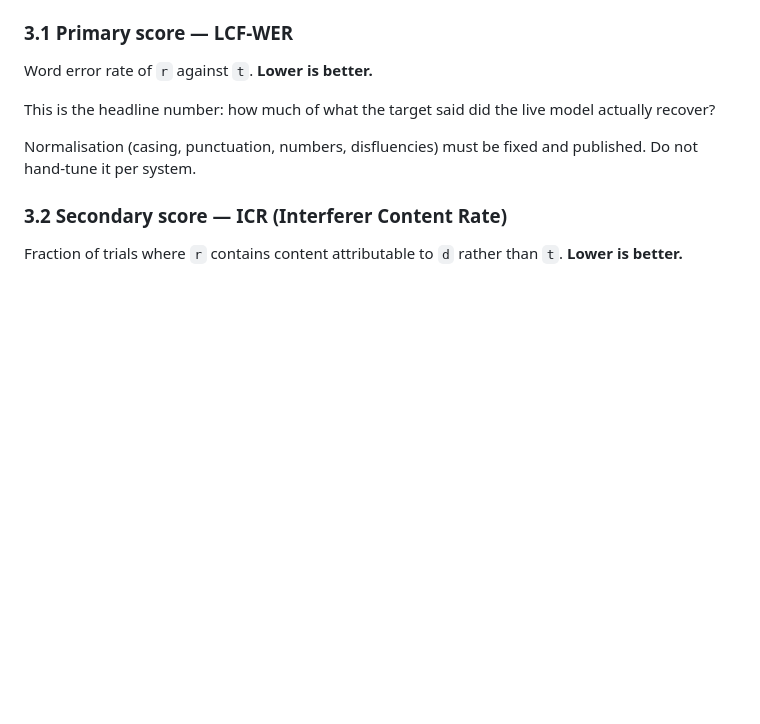
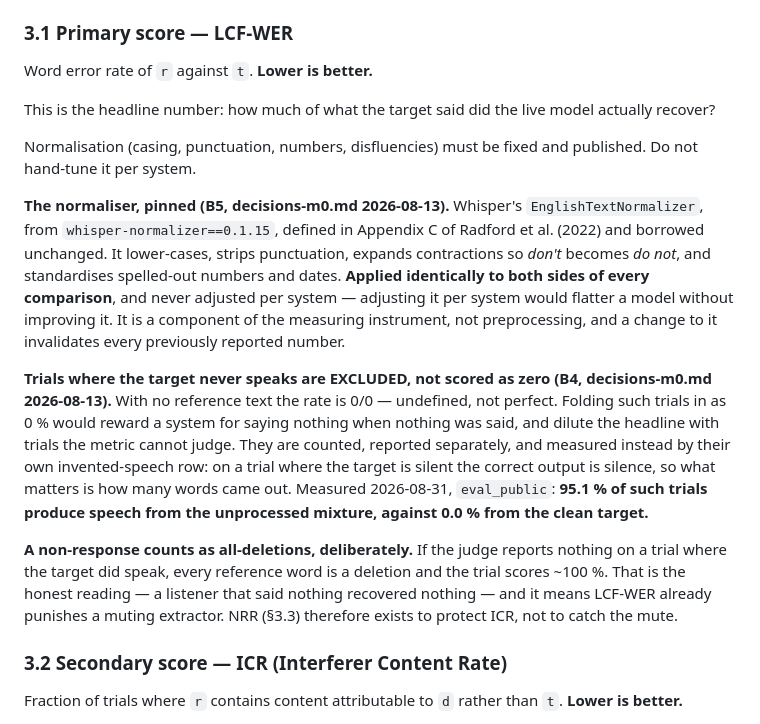
Before and after one commit to grantxxcoder/TargetSpeakerExtractor, a Markdown page: docs/data/metric-definitions.md, the part around the change. GitHub-like rendering; blank space fills up the shorter version.

```diff
--- a/docs/data/metric-definitions.md
+++ b/docs/data/metric-definitions.md
@@ -78,6 +78,32 @@ model actually recover?
 
 Normalisation (casing, punctuation, numbers, disfluencies) must be fixed and
 published. Do not hand-tune it per system.
+
+**The normaliser, pinned (B5, decisions-m0.md 2026-08-13).** Whisper's
+`EnglishTextNormalizer`, from `whisper-normalizer==0.1.15`, defined in Appendix C
+of Radford et al. (2022) and borrowed unchanged. It lower-cases, strips
+punctuation, expands contractions so *don't* becomes *do not*, and standardises
+spelled-out numbers and dates. **Applied identically to both sides of every
+comparison**, and never adjusted per system — adjusting it per system would
+flatter a model without improving it. It is a component of the measuring
+instrument, not preprocessing, and a change to it invalidates every previously
+reported number.
+
+**Trials where the target never speaks are EXCLUDED, not scored as zero (B4,
+decisions-m0.md 2026-08-13).** With no reference text the rate is 0/0 —
+undefined, not perfect. Folding such trials in as 0 % would reward a system for
+saying nothing when nothing was said, and dilute the headline with trials the
+metric cannot judge. They are counted, reported separately, and measured instead
+by their own invented-speech row: on a trial where the target is silent the
+correct output is silence, so what matters is how many words came out. Measured
+2026-08-31, `eval_public`: **95.1 % of such trials produce speech from the
+unprocessed mixture, against 0.0 % from the clean target.**
+
+**A non-response counts as all-deletions, deliberately.** If the judge reports
+nothing on a trial where the target did speak, every reference word is a deletion
+and the trial scores ~100 %. That is the honest reading — a listener that said
+nothing recovered nothing — and it means LCF-WER already punishes a muting
+extractor. NRR (§3.3) therefore exists to protect ICR, not to catch the mute.
 
 ### 3.2 Secondary score — ICR (Interferer Content Rate)
 
```
Also changed, not shown: docs/decisions/milestones.md (+13 -4 lines), docs/project-state.md (+42 -9 lines).
